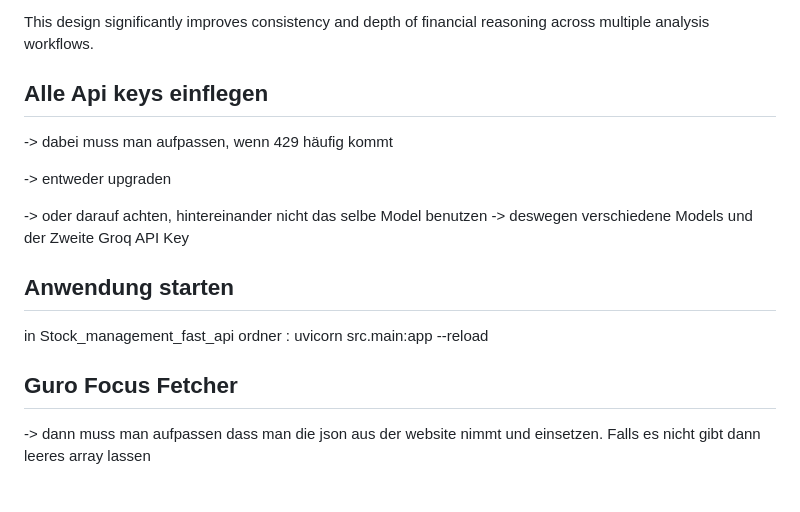
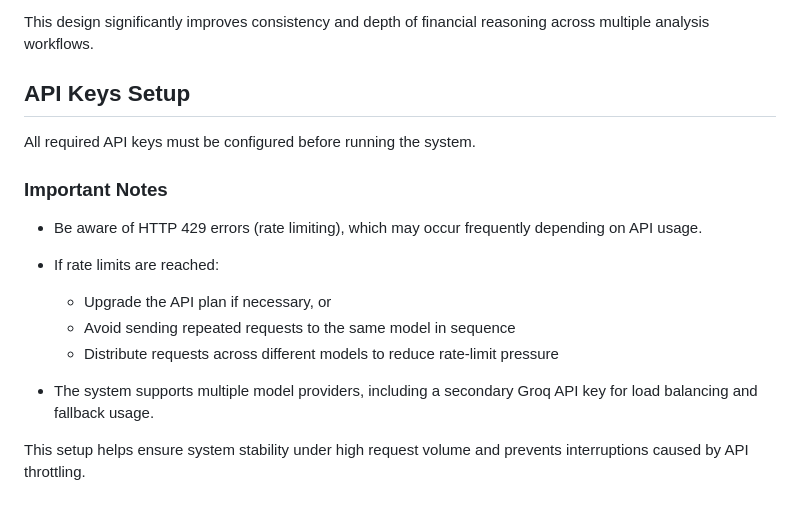
Before and after one commit to danthemanthereal/stock_management_system, a Markdown page: README.md, the part around the change. GitHub-like rendering.

```diff
--- a/README.md
+++ b/README.md
@@ -218,19 +218,18 @@ The result is an evolving AI investment knowledge base where:
 
 This design significantly improves consistency and depth of financial reasoning across multiple analysis workflows.
 
-## Alle Api keys einflegen
+## API Keys Setup
 
--> dabei muss man aufpassen, wenn 429 häufig kommt
+All required API keys must be configured before running the system.
 
--> entweder upgraden
+### Important Notes
 
--> oder darauf achten, hintereinander nicht das selbe Model benutzen -> deswegen verschiedene Models
-und der Zweite Groq API Key
+- Be aware of HTTP 429 errors (rate limiting), which may occur frequently depending on API usage.
+- If rate limits are reached:
+  - Upgrade the API plan if necessary, or
+  - Avoid sending repeated requests to the same model in sequence
+  - Distribute requests across different models to reduce rate-limit pressure
 
-## Anwendung starten
+- The system supports multiple model providers, including a secondary Groq API key for load balancing and fallback usage.
 
-in Stock_management_fast_api ordner :   uvicorn src.main:app --reload
-
-## Guro Focus Fetcher
-
--> dann muss man aufpassen dass man die json aus der website nimmt und einsetzen. Falls es nicht gibt dann leeres array lassen
+This setup helps ensure system stability under high request volume and prevents interruptions caused by API throttling.
```
